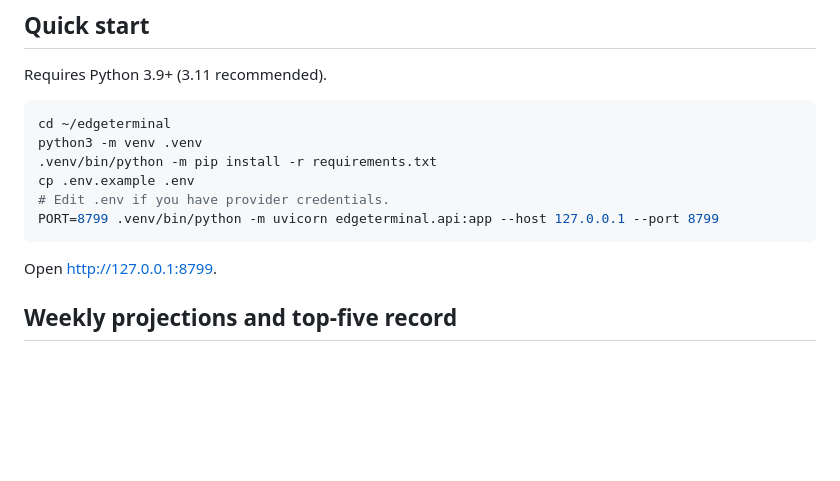
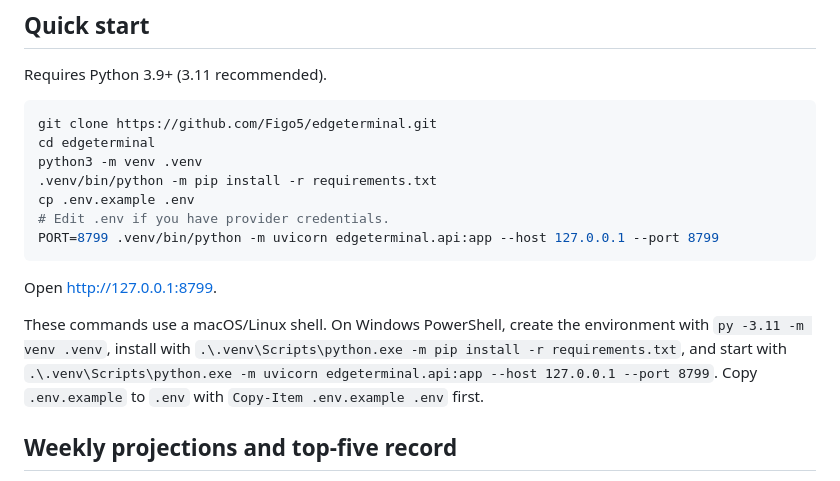
Before and after one commit to Figo5/edgeterminal, a Markdown page: README.md, the part around the change. Drawn GitHub-style; blank space fills up the shorter version.

Commit message:
Make quickstart reproducible from a fresh clone

````diff
--- a/README.md
+++ b/README.md
@@ -14,7 +14,8 @@ The active product and UI are NFL-only. Reusable provider abstractions for other
 Requires Python 3.9+ (3.11 recommended).
 
 ```bash
-cd ~/edgeterminal
+git clone https://github.com/Figo5/edgeterminal.git
+cd edgeterminal
 python3 -m venv .venv
 .venv/bin/python -m pip install -r requirements.txt
 cp .env.example .env
@@ -23,6 +24,12 @@ PORT=8799 .venv/bin/python -m uvicorn edgeterminal.api:app --host 127.0.0.1 --po
 ```
 
 Open <http://127.0.0.1:8799>.
+
+These commands use a macOS/Linux shell. On Windows PowerShell, create the
+environment with `py -3.11 -m venv .venv`, install with
+`.\.venv\Scripts\python.exe -m pip install -r requirements.txt`, and start with
+`.\.venv\Scripts\python.exe -m uvicorn edgeterminal.api:app --host 127.0.0.1 --port 8799`.
+Copy `.env.example` to `.env` with `Copy-Item .env.example .env` first.
 
 ## Weekly projections and top-five record
 
````
